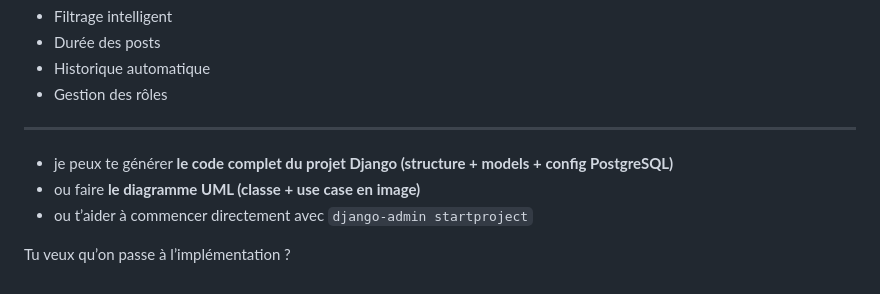
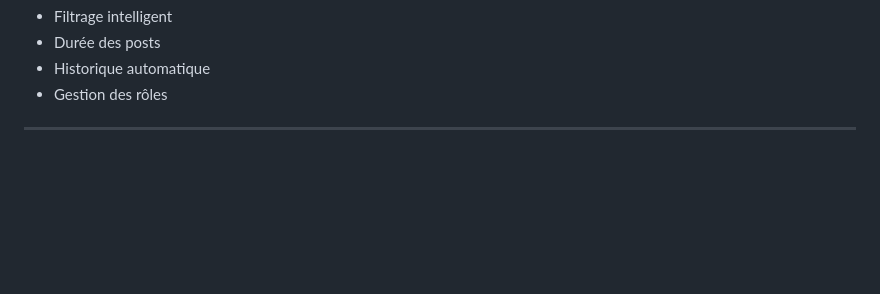
Before and after one commit to ATEUFO/CenterCommunication, a Markdown page: README.md, the part around the change. Rendered like a GitHub page; blank space fills up the shorter version.

Commit message:
Remove Django code generation and UML diagram sections
Removed sections about generating Django code and UML diagrams.

```diff
--- a/README.md
+++ b/README.md
@@ -331,9 +331,3 @@ project/
 * Gestion des rôles
 
 ---
-
-* je peux te générer **le code complet du projet Django (structure + models + config PostgreSQL)**
-* ou faire **le diagramme UML (classe + use case en image)**
-* ou t’aider à commencer directement avec `django-admin startproject`
-
-Tu veux qu’on passe à l’implémentation ?
```
